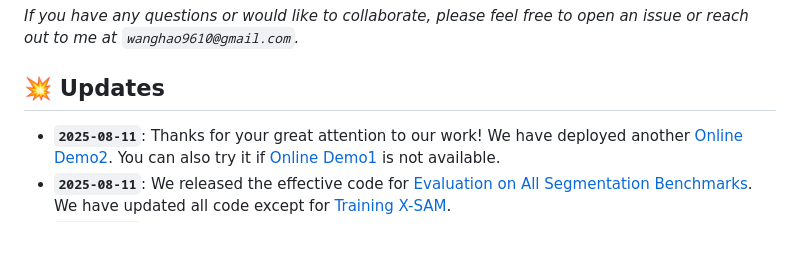
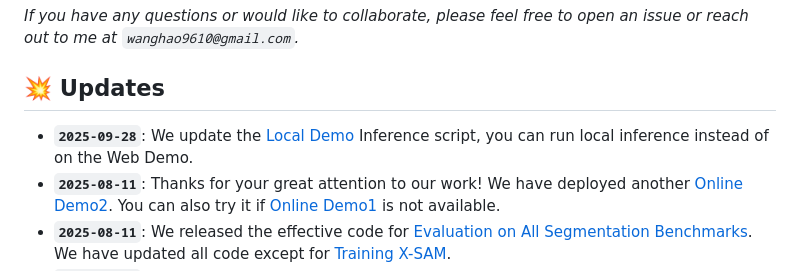
Before and after one commit to wanghao9610/X-SAM, a Markdown page: README.md, the part around the change. GitHub-like rendering; blank space fills up the shorter version.

Commit message:
Update README.md to include a new entry for the local demo inference script, allowing users to run inference locally instead of relying solely on the web demo.

```diff
--- a/README.md
+++ b/README.md
@@ -42,6 +42,7 @@ We recommend that everyone use English to communicate in issues, as this helps d
 
 ## :boom: Updates
 
+- **`2025-09-28`**: We update the [Local Demo](#local-demo) Inference script, you can run local inference instead of on the Web Demo.
 - **`2025-08-11`**: Thanks for your great attention to our work! We have deployed another [Online Demo2](http://121.43.252.12:7862). You can also try it if [Online Demo1](http://47.115.200.157:7861) is not available.
 - **`2025-08-11`**: We released the effective code for [Evaluation on All Segmentation Benchmarks](#evaluate-on-all-segmentation-benchmarks). We have updated all code except for [Training X-SAM](#stage-3-mixed-fine-tuning).
 - **`2025-08-10`**: We released the detailed instructions for [Demo Deployment](#computer-demo).
```
